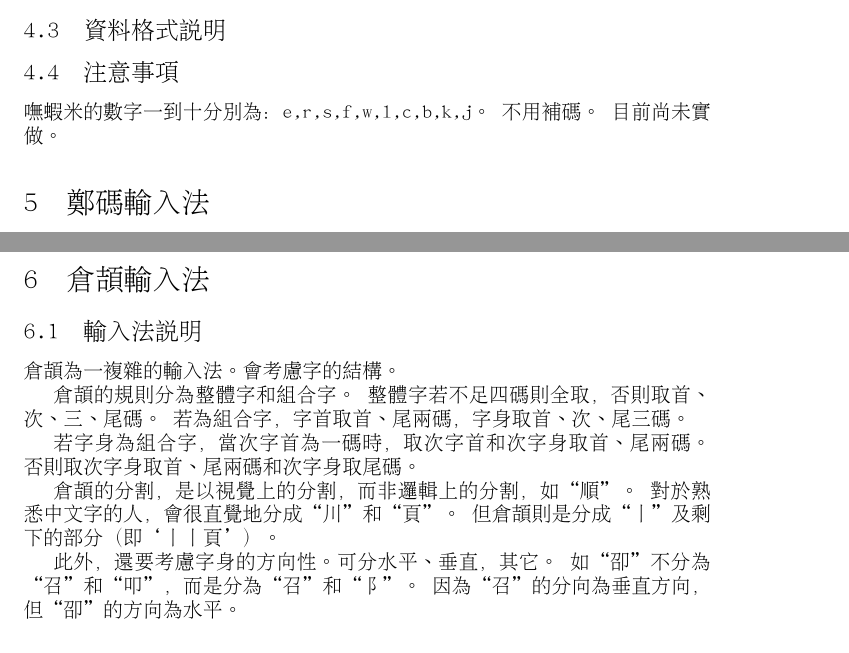
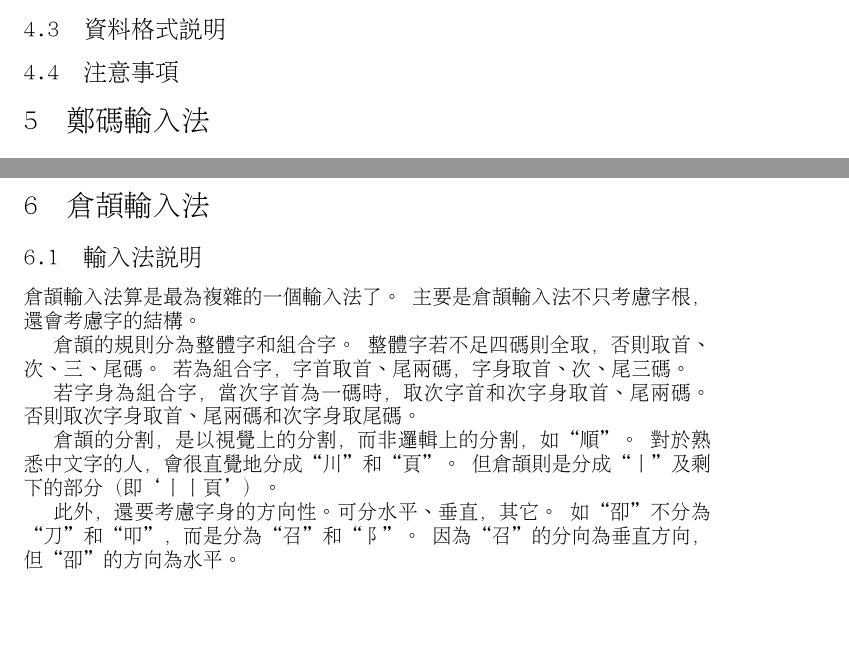
Before and after one commit to xrloong/qiangheng, a LaTeX document (tex/principle.tex): two parts of pages 5 and 6 of 7, joined at a grey line, cut so that both start at the same text, the shorter picture padded with empty space. Compiled offline with XeLaTeX; a missing font is replaced by an installed copy or a similar font.

Commit message:
r228 | xrloong | 2010-11-26 00:33:15 +0800 (五, 26 11月 2010) | 1 line
更新文件。

```diff
--- a/tex/principle.tex
+++ b/tex/principle.tex
@@ -227,14 +234,12 @@ $\mbox{``兀''}_{\mbox{嘸補}}=L$\\
 
 \subsection{資料格式說明}
 \subsection{注意事項}
-嘸蝦米的數字一到十分別為：e,r,s,f,w,l,c,b,k,j。
-不用補碼。
-目前尚未實做。
 
 \section{鄭碼輸入法}
 \subsection{輸入法說明}
 鄭碼的規則有點複雜。首先，鄭碼會定義一些字根，並為每個字根編碼。
 到目前為止，還跟其它輸入法類似。不同的是，鄭碼會使用二碼來為字根編碼。
+
 鄭碼的字根大多為二碼字，對一些常用的部件則為一碼。
 在少數的情況下，有三碼。
 鄭碼會依不同的情況，可以省略一些部件或位碼。
@@ -281,7 +286,8 @@ $\mbox{``兀''}_{\mbox{嘸補}}=L$\\
 
 \section{倉頡輸入法}
 \subsection{輸入法說明}
-倉頡為一複雜的輸入法。會考慮字的結構。
+倉頡輸入法算是最為複雜的一個輸入法了。
+主要是倉頡輸入法不只考慮字根，還會考慮字的結構。
 
 倉頡的規則分為整體字和組合字。
 整體字若不足四碼則全取，否則取首、次、三、尾碼。
@@ -295,7 +301,7 @@ $\mbox{``兀''}_{\mbox{嘸補}}=L$\\
 但倉頡則是分成``丨''及剩下的部分（即`丨丨頁'）。
 
 此外，還要考慮字身的方向性。可分水平、垂直，其它。
-如``卲''不分為``召''和``叩''，而是分為``召''和``阝''。
+如``卲''不分為``刀''和``叩''，而是分為``召''和``阝''。
 因為``召''的分向為垂直方向，但``卲''的方向為水平。
 
 \subsection{遞迴式}
```
Also changed, not shown: tex/principle.tex (14 more changed lines).
